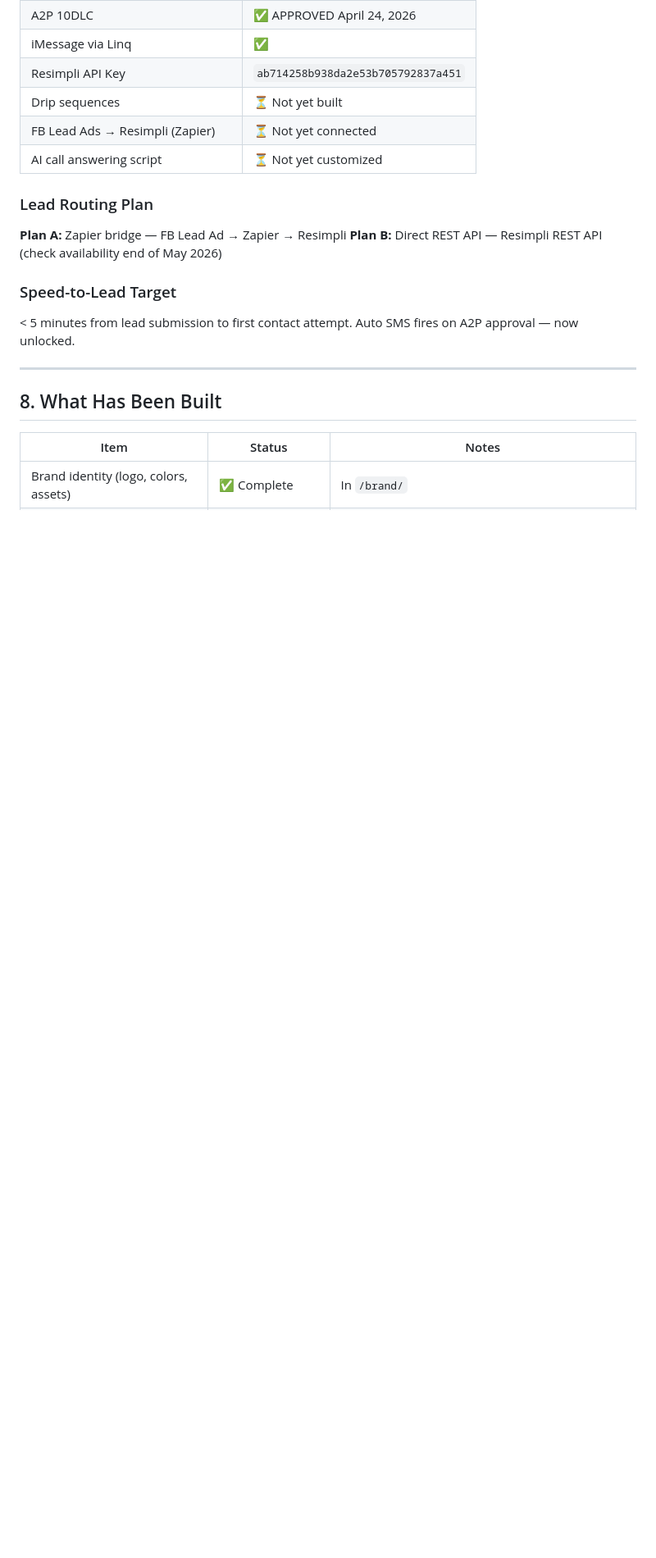
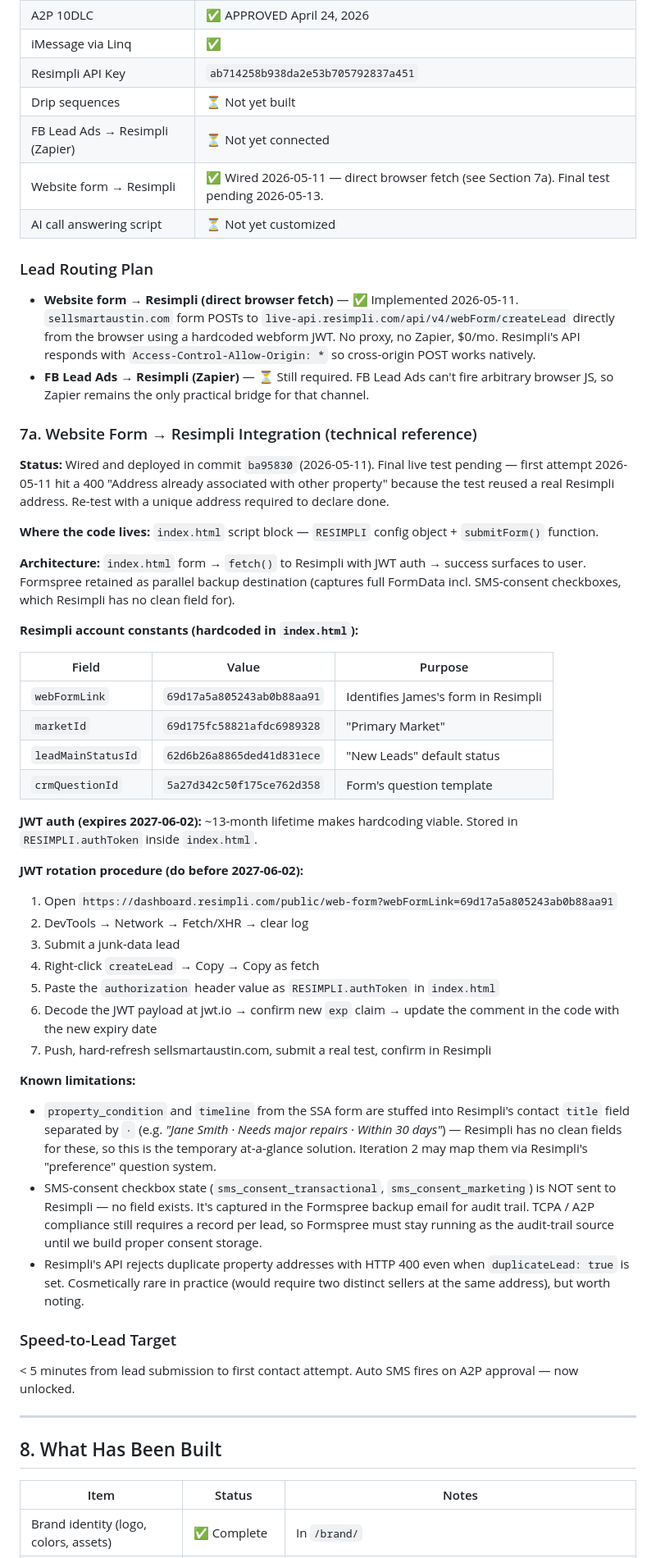
Before and after one commit to SellSmartAustin/sellsmartaustin, a Markdown page: Master Doc/Master Doc.md, the part around one of its changes. Shown at 82% size. Drawn GitHub-style; blank space fills up the shorter version.

Commit message:
Master Doc: document Resimpli integration + JWT rotation procedure
- Section 7: add "Website form → Resimpli" row to setup status table; rewrite Lead Routing Plan to distinguish browser-direct (website form) from Zapier-bridge (FB Lead Ads).
- Section 7a (new): full technical reference — architecture, account constants, JWT rotation procedure (do before 2027-06-02), known limitations.
- Section 8: fix landing-page row to point at /index.html (old /brand/SSA-Landing-Page.html removed in P0 audit); add Website→Resimpli wiring as a built item.
- Section 9: add re-test task (first attempt hit duplicate-address 400) and JWT-rotation maintenance task.
- Section 10: log the direct-fetch-over-Zapier architecture decision and its tradeoff.

Co-Authored-By: Claude Opus 4.7 <noreply@anthropic.com>

```diff
--- a/Master Doc/Master Doc.md
+++ b/Master Doc/Master Doc.md
@@ -224,12 +224,46 @@ Key hooks that work:
 | Resimpli API Key | `ab714258b938da2e53b705792837a451` |
 | Drip sequences | ⏳ Not yet built |
 | FB Lead Ads → Resimpli (Zapier) | ⏳ Not yet connected |
+| Website form → Resimpli | ✅ Wired 2026-05-11 — direct browser fetch (see Section 7a). Final test pending 2026-05-13. |
 | AI call answering script | ⏳ Not yet customized |
 
 ### Lead Routing Plan
 
-**Plan A:** Zapier bridge — FB Lead Ad → Zapier → Resimpli
-**Plan B:** Direct REST API — Resimpli REST API (check availability end of May 2026)
+- **Website form → Resimpli (direct browser fetch)** — ✅ Implemented 2026-05-11. `sellsmartaustin.com` form POSTs to `live-api.resimpli.com/api/v4/webForm/createLead` directly from the browser using a hardcoded webform JWT. No proxy, no Zapier, $0/mo. Resimpli's API responds with `Access-Control-Allow-Origin: *` so cross-origin POST works natively.
+- **FB Lead Ads → Resimpli (Zapier)** — ⏳ Still required. FB Lead Ads can't fire arbitrary browser JS, so Zapier remains the only practical bridge for that channel.
+
+### 7a. Website Form → Resimpli Integration (technical reference)
+
+**Status:** Wired and deployed in commit `ba95830` (2026-05-11). Final live test pending — first attempt 2026-05-11 hit a 400 "Address already associated with other property" because the test reused a real Resimpli address. Re-test with a unique address required to declare done.
+
+**Where the code lives:** `index.html` script block — `RESIMPLI` config object + `submitForm()` function.
+
+**Architecture:** `index.html` form → `fetch()` to Resimpli with JWT auth → success surfaces to user. Formspree retained as parallel backup destination (captures full FormData incl. SMS-consent checkboxes, which Resimpli has no clean field for).
+
+**Resimpli account constants (hardcoded in `index.html`):**
+
+| Field | Value | Purpose |
+|---|---|---|
+| `webFormLink` | `69d17a5a805243ab0b88aa91` | Identifies James's form in Resimpli |
+| `marketId` | `69d175fc58821afdc6989328` | "Primary Market" |
+| `leadMainStatusId` | `62d6b26a8865ded41d831ece` | "New Leads" default status |
+| `crmQuestionId` | `5a27d342c50f175ce762d358` | Form's question template |
+
+**JWT auth (expires 2027-06-02):** ~13-month lifetime makes hardcoding viable. Stored in `RESIMPLI.authToken` inside `index.html`.
+
+**JWT rotation procedure (do before 2027-06-02):**
+1. Open `https://dashboard.resimpli.com/public/web-form?webFormLink=69d17a5a805243ab0b88aa91`
+2. DevTools → Network → Fetch/XHR → clear log
+3. Submit a junk-data lead
+4. Right-click `createLead` → Copy → Copy as fetch
+5. Paste the `authorization` header value as `RESIMPLI.authToken` in `index.html`
+6. Decode the JWT payload at jwt.io → confirm new `exp` claim → update the comment in the code with the new expiry date
+7. Push, hard-refresh sellsmartaustin.com, submit a real test, confirm in Resimpli
+
+**Known limitations:**
+- `property_condition` and `timeline` from the SSA form are stuffed into Resimpli's contact `title` field separated by ` · ` (e.g. *"Jane Smith · Needs major repairs · Within 30 days"*) — Resimpli has no clean fields for these, so this is the temporary at-a-glance solution. Iteration 2 may map them via Resimpli's "preference" question system.
+- SMS-consent checkbox state (`sms_consent_transactional`, `sms_consent_marketing`) is NOT sent to Resimpli — no field exists. It's captured in the Formspree backup email for audit trail. TCPA / A2P compliance still requires a record per lead, so Formspree must stay running as the audit-trail source until we build proper consent storage.
+- Resimpli's API rejects duplicate property addresses with HTTP 400 even when `duplicateLead: true` is set. Cosmetically rare in practice (would require two distinct sellers at the same address), but worth noting.
 
 ### Speed-to-Lead Target
 
```
Also changed, not shown: other parts of Master Doc/Master Doc.md (+6 -2 lines).
